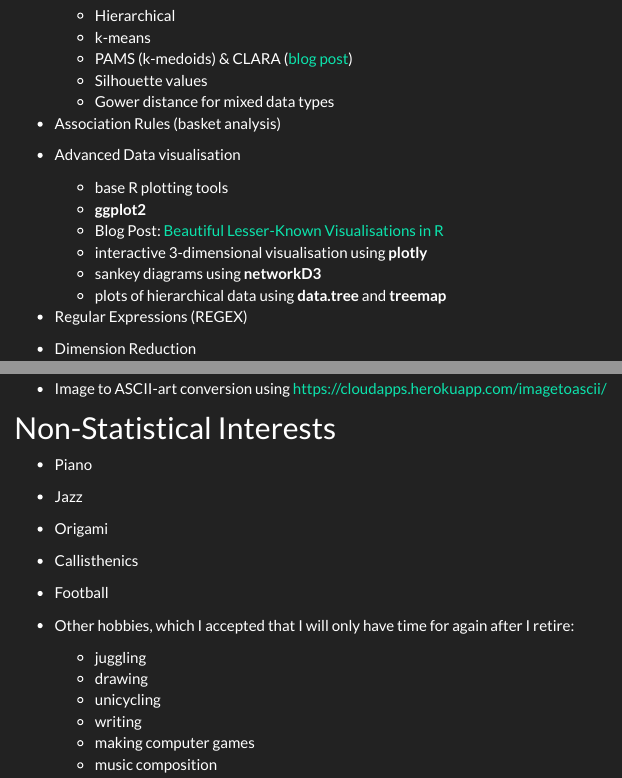
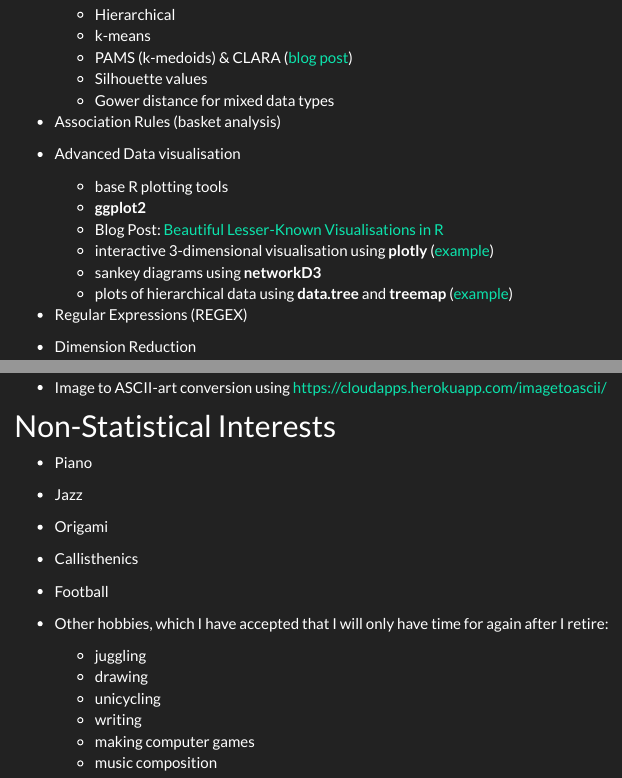
Before and after one commit to J-sephB-lt-n/exploring_statistics, an R Markdown document (about.Rmd): the page in a window 1100 px wide, from 1610 px down before the commit and from 1640 px down after it, so that both start at the same text, and a second part further down, joined at a grey line. The pictures show the output file about.html that the author committed with the source, opened offline; library style sheets and scripts come from the installed R packages.

Commit message:
updated about section

```diff
--- a/about.Rmd
+++ b/about.Rmd
@@ -74,9 +74,9 @@ CV: <a href="Joseph_Bolton_CV_2020.pdf" download>Joseph Bolton CV</a>
     * base R plotting tools
     * **ggplot2**
     * Blog Post: [Beautiful Lesser-Known Visualisations in R](./nice_R_visualisations.html)
-    * interactive 3-dimensional visualisation using **plotly**
+    * interactive 3-dimensional visualisation using **plotly** ([example](./recommenders_part1_vectors.html))
     * sankey diagrams using **networkD3**
-    * plots of hierarchical data using **data.tree** and **treemap**
+    * plots of hierarchical data using **data.tree** and **treemap** ([example](./data_tree_checkout.html))
 
 * Regular Expressions (REGEX)
 
@@ -188,7 +188,7 @@ CV: <a href="Joseph_Bolton_CV_2020.pdf" download>Joseph Bolton CV</a>
 
 * Football
 
-* Other hobbies, which I accepted that I will only have time for again after I retire:
+* Other hobbies, which I have accepted that I will only have time for again after I retire:
     - juggling
     - drawing
     - unicycling
```
Also changed, not shown: about.html, about.Rmd (2 more changed lines).
